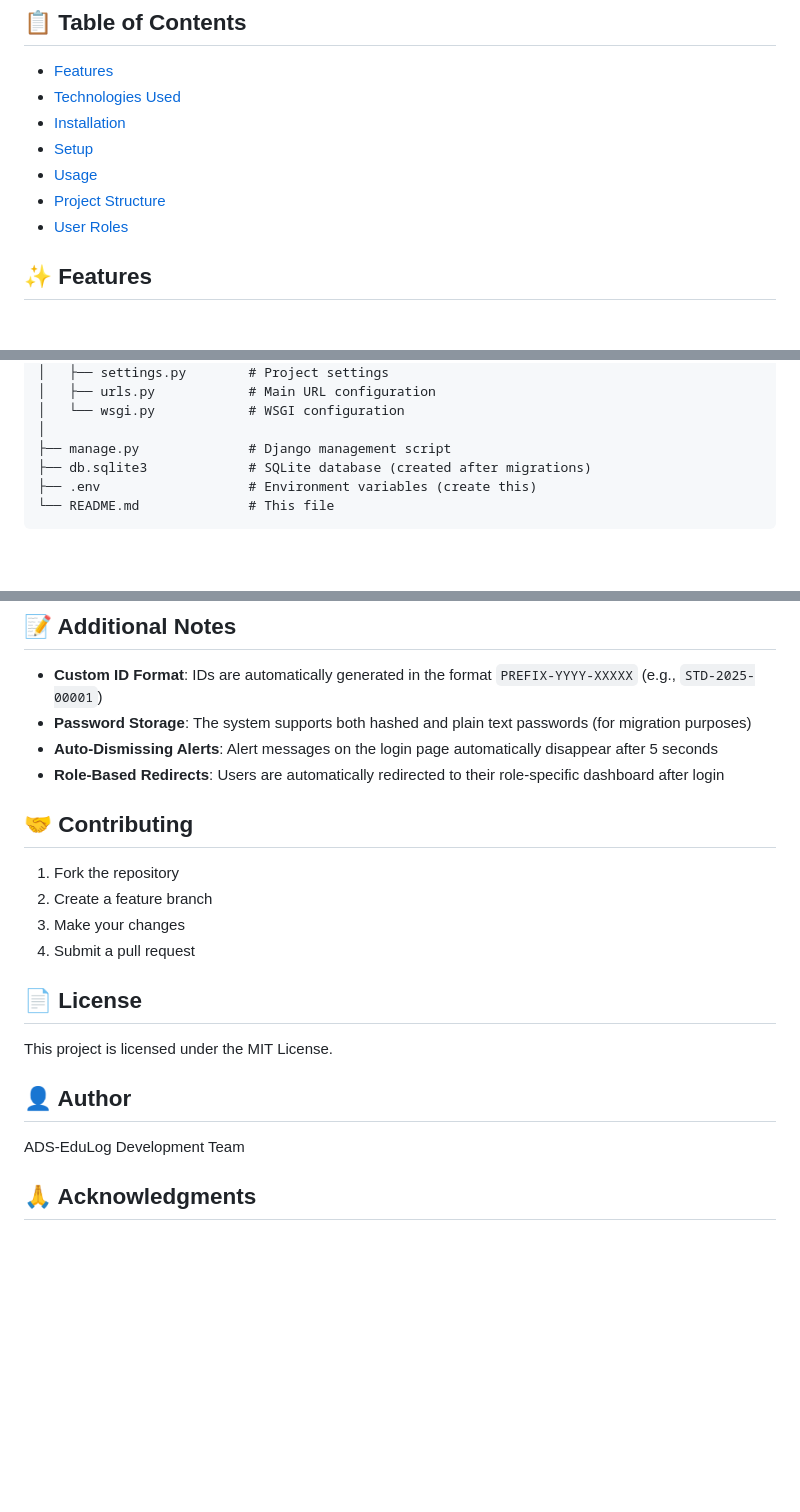
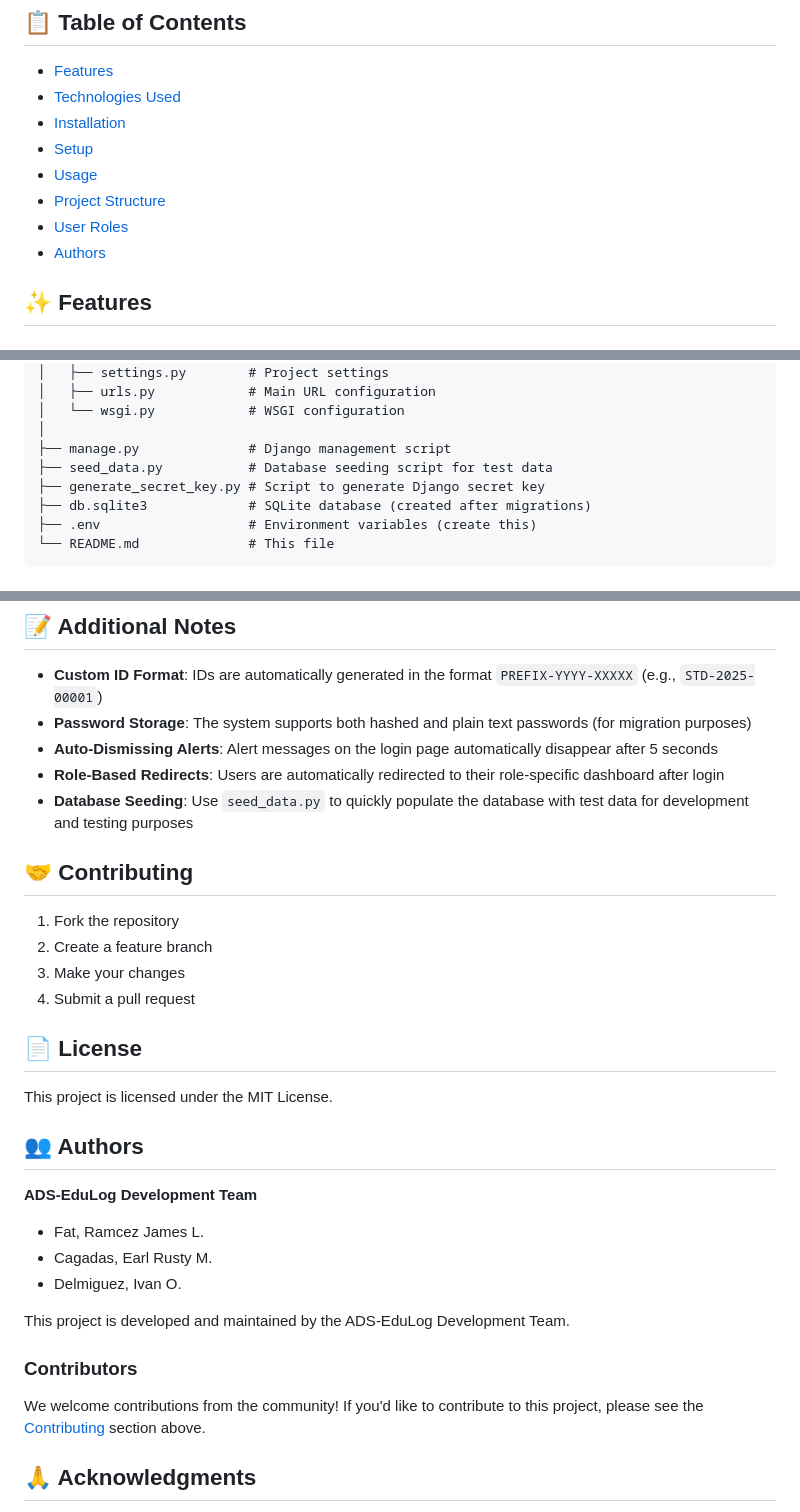
Before and after one commit to ramisys/ADS-EduLog, a Markdown page: README.md, 3 parts joined by grey strips. Rendered like a GitHub page; blank space fills up the shorter version.

```diff
--- a/README.md
+++ b/README.md
@@ -11,6 +11,7 @@ EduLog is a comprehensive educational management system designed to streamline s
 - [Usage](#usage)
 - [Project Structure](#project-structure)
 - [User Roles](#user-roles)
+- [Authors](#authors)
 
 ## ✨ Features
 
@@ -332,6 +344,8 @@ ADS-EduLog/
 │   └── wsgi.py            # WSGI configuration
 │
 ├── manage.py              # Django management script
+├── seed_data.py           # Database seeding script for test data
+├── generate_secret_key.py # Script to generate Django secret key
 ├── db.sqlite3             # SQLite database (created after migrations)
 ├── .env                   # Environment variables (create this)
 └── README.md              # This file
@@ -397,6 +411,7 @@ ADS-EduLog/
 - **Password Storage**: The system supports both hashed and plain text passwords (for migration purposes)
 - **Auto-Dismissing Alerts**: Alert messages on the login page automatically disappear after 5 seconds
 - **Role-Based Redirects**: Users are automatically redirected to their role-specific dashboard after login
+- **Database Seeding**: Use `seed_data.py` to quickly populate the database with test data for development and testing purposes
 
 ## 🤝 Contributing
 
@@ -409,9 +424,18 @@ ADS-EduLog/
 
 This project is licensed under the MIT License.
 
-## 👤 Author
+## 👥 Authors
 
-ADS-EduLog Development Team
+**ADS-EduLog Development Team**
+- Fat, Ramcez James L.
+- Cagadas, Earl Rusty M.
+- Delmiguez, Ivan O.
+
+This project is developed and maintained by the ADS-EduLog Development Team.
+
+### Contributors
+
+We welcome contributions from the community! If you'd like to contribute to this project, please see the [Contributing](#-contributing) section above.
 
 ## 🙏 Acknowledgments
 
```
Also changed, not shown: other parts of README.md (+30 -19 lines).
